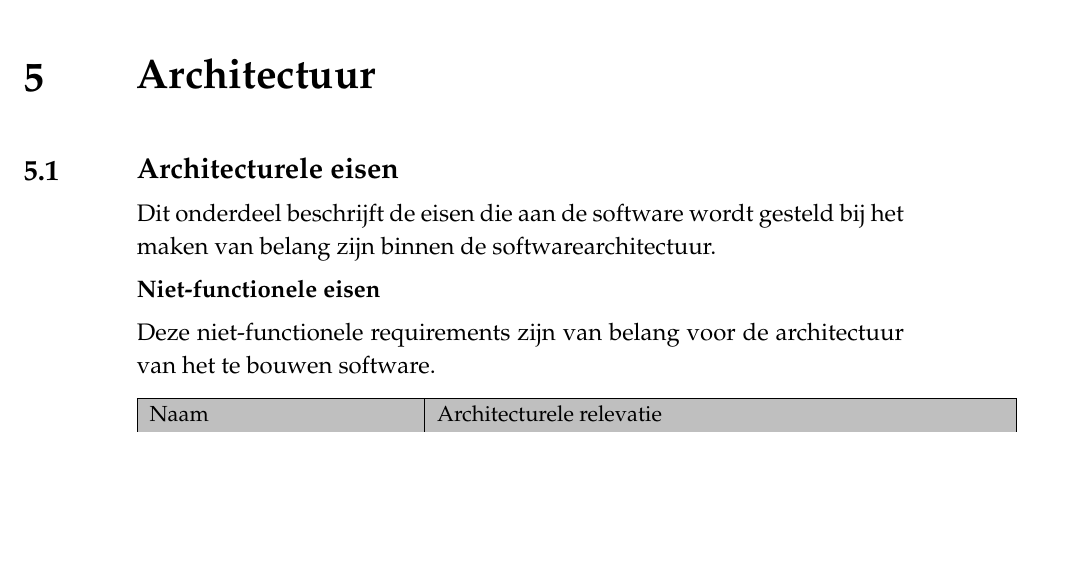
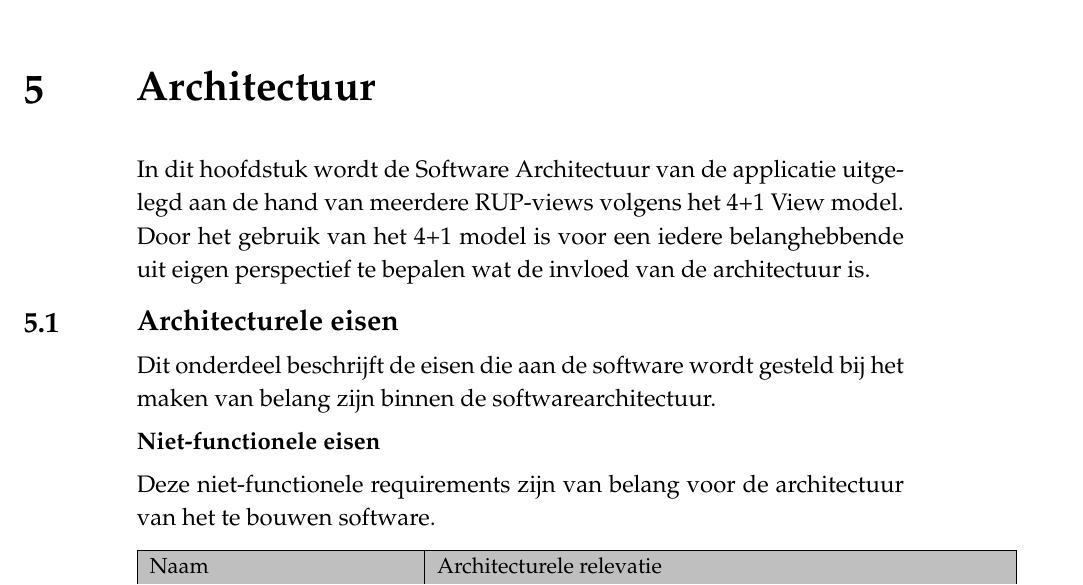
Before and after one commit to fatboypunk/Scriptie, a LaTeX document (scriptie.tex): part of page 15 of 37, cut so that both start at the same text, the shorter picture padded with empty space. Compiled offline with pdfLaTeX.

Commit message:
Add intro for architecture

```diff
--- a/scriptie.tex
+++ b/scriptie.tex
@@ -237,6 +237,10 @@ Voordat er begonnen kon worden aan het project moest eerst duidelijk zijn op wel
 \section{Frameworks}
 
 \chapter{Architectuur}
+In dit hoofdstuk wordt de Software Architectuur van de applicatie uitgelegd aan de hand
+van meerdere RUP-views volgens het 4+1 View model. Door het gebruik van het 4+1
+model is voor een iedere belanghebbende uit eigen perspectief te bepalen wat de
+invloed van de architectuur is.
 
 \section{Architecturele eisen}
 \label{architecturele_eisen}
```
Also changed, not shown: scriptie.pdf.
